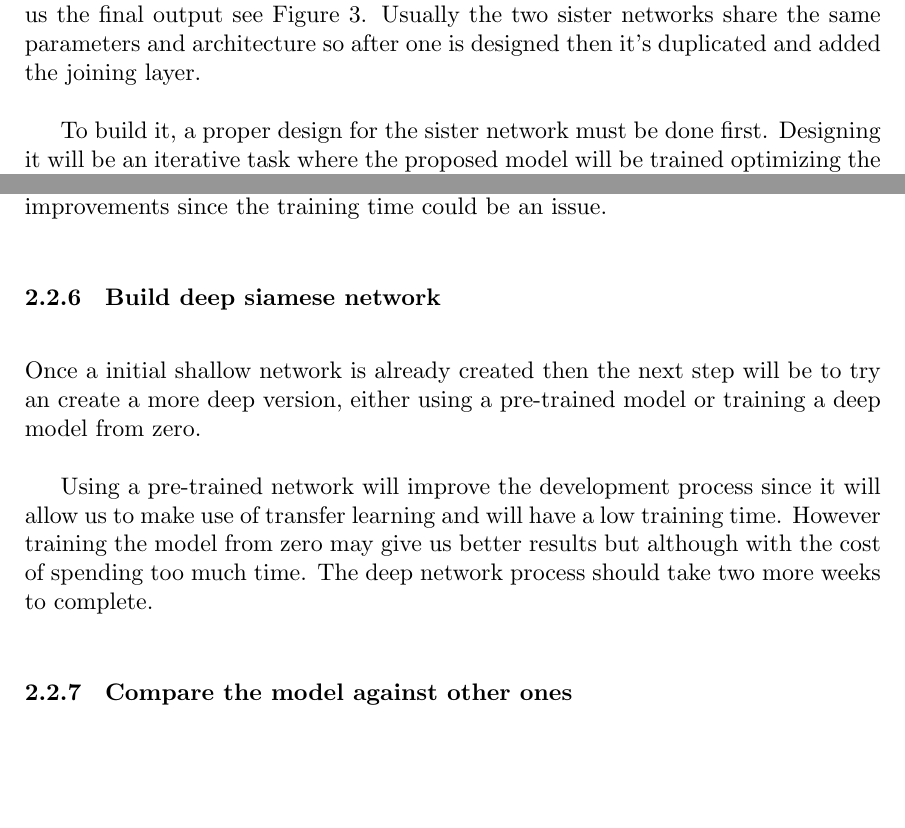
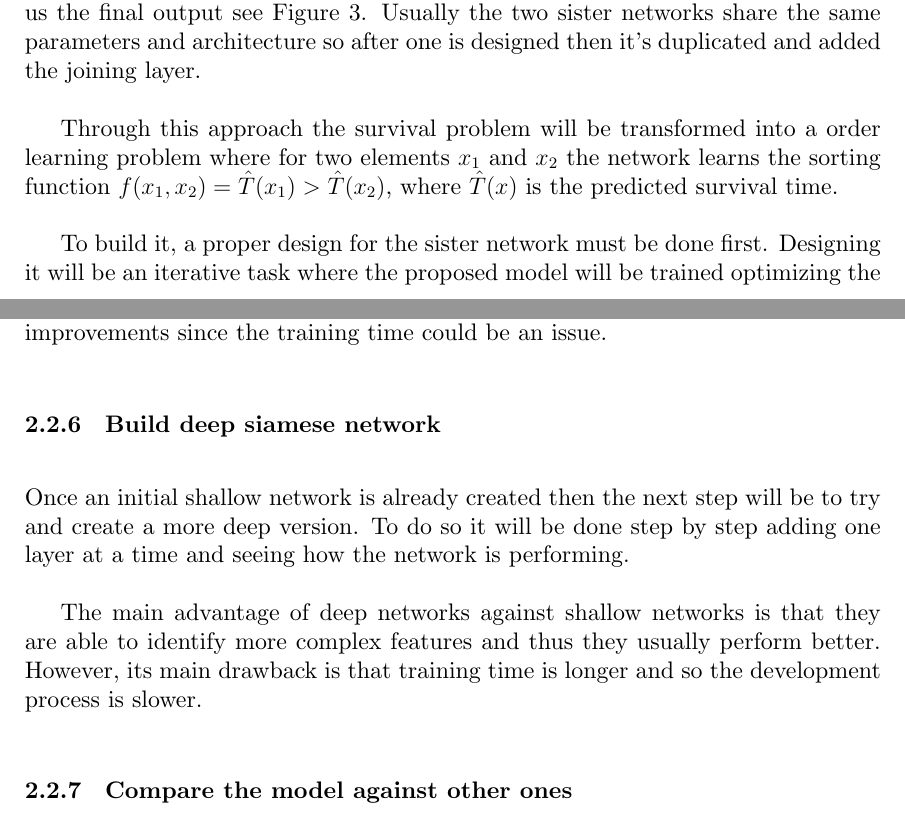
Before and after one commit to jmigual/FIB-TFG, a LaTeX document (LATEX/Deliverables/main.tex, which reads LATEX/Deliverables/002_planning.tex): two parts of pages 14 and 15 of 22, joined at a grey line, cut so that both start at the same text, the shorter picture padded with empty space. Compiled offline with XeLaTeX.

Commit message:
Add Laleh suggestions

```diff
--- a/LATEX/Deliverables/002_planning.tex
+++ b/LATEX/Deliverables/002_planning.tex
@@ -120,6 +120,11 @@ of the two sisters gets joined in an extra layer which gives us the final output
 see \autoref{fig:siamese}. Usually the two sister networks share the same parameters and
 architecture so after one is designed then it's duplicated and added the joining layer.
 
+Through this approach the survival problem will be transformed into a order learning problem
+where for two elements \( x_1 \) and \( x_2 \) the network learns the sorting function
+\( f(x_1, x_2) = \hat{T}(x_1) > \hat{T}(x_2) \), where \( \hat{T}(x) \) is the predicted
+survival time.
+
 To build it, a proper design for the sister network must be done first. Designing it will
 be an iterative task where the proposed model will be trained optimizing the hyperparameters.
 Then the results will be compared and some few changes will be made to try to get better results.
@@ -146,13 +151,14 @@ since the training time could be an issue.
 
 \subsubsection{Build deep siamese network}
 
-Once a initial shallow network is already created then the next step will be to try an create
-a more deep version, either using a pre-trained model or training a deep model from zero.
+Once an initial shallow network is already created then the next step will be to try
+and create a more deep version. To do so it will be done step by step adding one layer
+at a time and seeing how the network is performing.
 
-Using a pre-trained network will improve the development process since it will allow us
-to make use of transfer learning and will have a low training time. However training the model
-from zero may give us better results but although with the cost of spending too much time.
-The deep network process should take two more weeks to complete.
+The main advantage of deep networks against shallow networks is that they are able to
+identify more complex features and thus they usually perform better. However, its
+main drawback is that training time is longer and so the development process is
+slower.
 
 \subsubsection{Compare the model against other ones}
 
```
